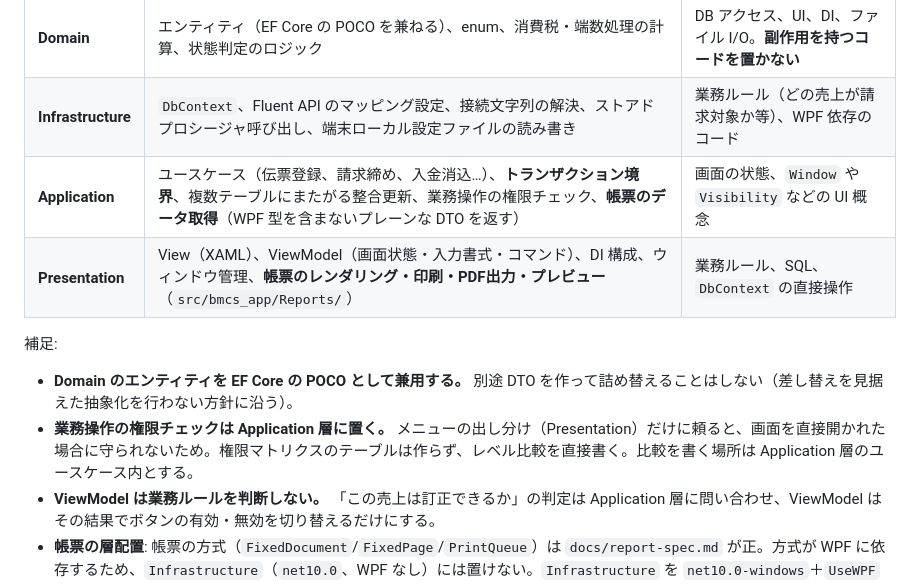
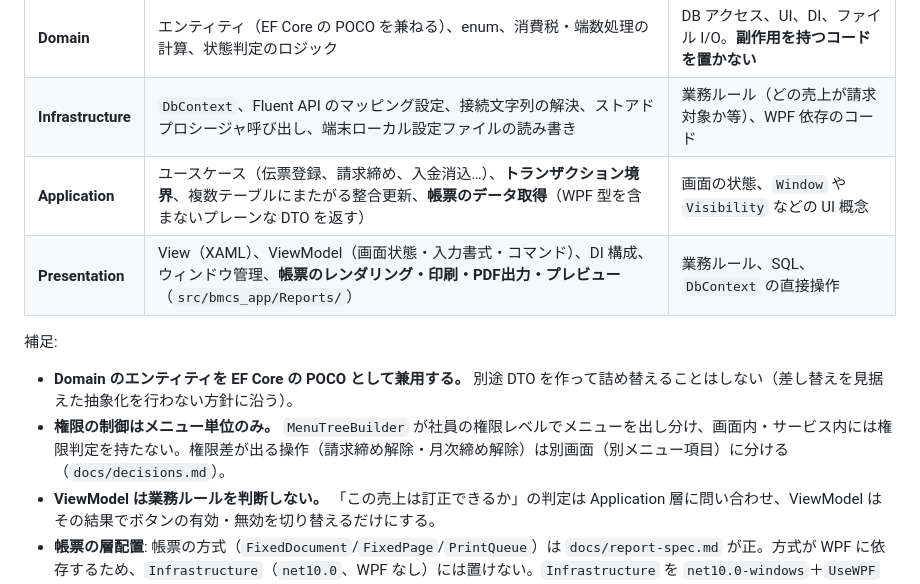
Before and after one commit to kanakuri43/bmcs_app, a Markdown page: docs/architecture.md, the part around the change. Drawn GitHub-style.

Commit message:
architecture.md の権限チェックの記述を、メニュー単位のみの方針に合わせる
「業務操作の権限チェックは Application 層に置く」という記述は、権限制御を
メニュー単位のみとし画面内アクション単位の判定を持たない、という確定済みの
方針（decisions.md、product-spec.md）および実装（Application 層に権限判定は
なく、MenuTreeBuilder がメニューを出し分ける）と食い違っていたため、修正する。

- Application の責務の表から「業務操作の権限チェック」を削除
- 規約を「権限の制御はメニュー単位のみ。権限差が出る操作は別画面に分ける」に
  書き換え

Co-Authored-By: Claude Sonnet 5.5 <noreply@anthropic.com>

```diff
--- a/docs/architecture.md
+++ b/docs/architecture.md
@@ -118,13 +118,13 @@ ViewModel が `DbContext` を直接触らず、DB アクセスは必ず Applicat
 |---|---|---|
 | **Domain** | エンティティ（EF Core の POCO を兼ねる）、enum、消費税・端数処理の計算、状態判定のロジック | DB アクセス、UI、DI、ファイル I/O。**副作用を持つコードを置かない** |
 | **Infrastructure** | `DbContext`、Fluent API のマッピング設定、接続文字列の解決、ストアドプロシージャ呼び出し、端末ローカル設定ファイルの読み書き | 業務ルール（どの売上が請求対象か等）、WPF 依存のコード |
-| **Application** | ユースケース（伝票登録、請求締め、入金消込…）、**トランザクション境界**、複数テーブルにまたがる整合更新、業務操作の権限チェック、**帳票のデータ取得**（WPF 型を含まないプレーンな DTO を返す） | 画面の状態、`Window` や `Visibility` などの UI 概念 |
+| **Application** | ユースケース（伝票登録、請求締め、入金消込…）、**トランザクション境界**、複数テーブルにまたがる整合更新、**帳票のデータ取得**（WPF 型を含まないプレーンな DTO を返す） | 画面の状態、`Window` や `Visibility` などの UI 概念 |
 | **Presentation** | View（XAML）、ViewModel（画面状態・入力書式・コマンド）、DI 構成、ウィンドウ管理、**帳票のレンダリング・印刷・PDF出力・プレビュー**（`src/bmcs_app/Reports/`） | 業務ルール、SQL、`DbContext` の直接操作 |
 
 補足:
 
 - **Domain のエンティティを EF Core の POCO として兼用する。** 別途 DTO を作って詰め替えることはしない（差し替えを見据えた抽象化を行わない方針に沿う）。
-- **業務操作の権限チェックは Application 層に置く。** メニューの出し分け（Presentation）だけに頼ると、画面を直接開かれた場合に守られないため。権限マトリクスのテーブルは作らず、レベル比較を直接書く。比較を書く場所は Application 層のユースケース内とする。
+- **権限の制御はメニュー単位のみ。** `MenuTreeBuilder` が社員の権限レベルでメニューを出し分け、画面内・サービス内には権限判定を持たない。権限差が出る操作（請求締め解除・月次締め解除）は別画面（別メニュー項目）に分ける（`docs/decisions.md`）。
 - **ViewModel は業務ルールを判断しない。** 「この売上は訂正できるか」の判定は Application 層に問い合わせ、ViewModel はその結果でボタンの有効・無効を切り替えるだけにする。
 - **帳票の層配置**: 帳票の方式（`FixedDocument`/`FixedPage`/`PrintQueue`）は `docs/report-spec.md` が正。方式が WPF に依存するため、`Infrastructure`（`net10.0`、WPF なし）には置けない。`Infrastructure` を `net10.0-windows`＋`UseWPF` にすると、これを参照する `Application` 層とテスト2プロジェクト（`Domain.Tests`／`Application.Tests`）まで推移的に WPF 依存になってしまうため採らない。**帳票のデータ取得（DB読込・税額の組み立て等）は各業務領域フォルダ（10章の規約）の Application サービスが担い、WPF 型を含まないプレーンな DTO（例: `DeliveryNoteData`）を返す。レンダリング（`FixedDocument` の組み立て）・印刷・PDF出力・プレビューは Presentation 層の `src/bmcs_app/Reports/`にまとめて置く**（`Views/`・`ViewModels/`とは別の技術的フォルダ。`Services/`・`Behaviors/`・`Converters/`と同じ位置づけ）。
 
```
